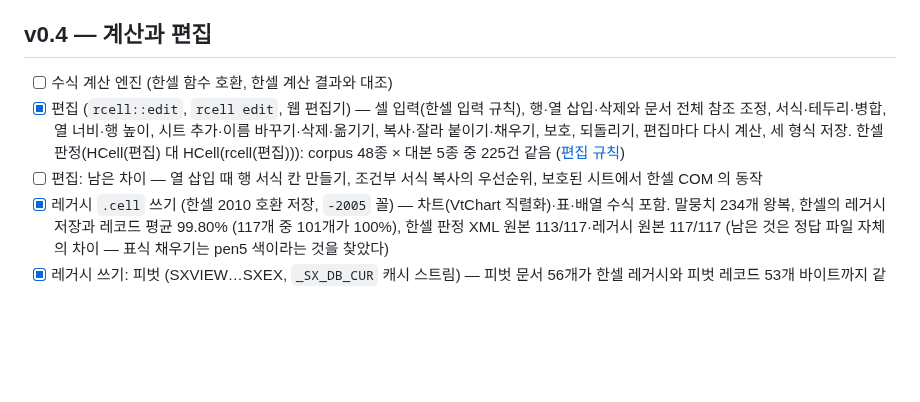
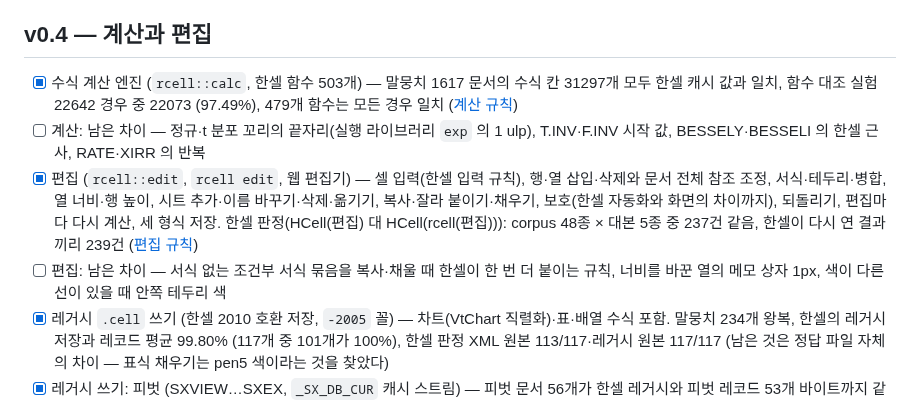
Before and after one commit to yoomin53/rcell, a Markdown page: docs/ROADMAP.md, the part around the change. Drawn GitHub-style; blank space fills up the shorter version.

Commit message:
로드맵: 계산 엔진(말뭉치 31297 칸 모두, 함수 대조 97.49%)과 편집(237/240, 다시 연 결과끼리 239)의 현재 상태, 남은 차이
Author: yoomin53

```diff
--- a/docs/ROADMAP.md
+++ b/docs/ROADMAP.md
@@ -51,12 +51,16 @@
 
 ## v0.4 — 계산과 편집
 
-- [ ] 수식 계산 엔진 (한셀 함수 호환, 한셀 계산 결과와 대조)
+- [x] 수식 계산 엔진 (`rcell::calc`, 한셀 함수 503개) — 말뭉치 1617 문서의 수식 칸 31297개 모두 한셀 캐시 값과 일치,
+  함수 대조 실험 22642 경우 중 22073 (97.49%), 479개 함수는 모든 경우 일치 ([계산 규칙](format/calc.md))
+- [ ] 계산: 남은 차이 — 정규·t 분포 꼬리의 끝자리(실행 라이브러리 `exp` 의 1 ulp), T.INV·F.INV 시작 값, BESSELY·BESSELI 의
+  한셀 근사, RATE·XIRR 의 반복
 - [x] 편집 (`rcell::edit`, `rcell edit`, 웹 편집기) — 셀 입력(한셀 입력 규칙), 행·열 삽입·삭제와 문서 전체 참조 조정,
-  서식·테두리·병합, 열 너비·행 높이, 시트 추가·이름 바꾸기·삭제·옮기기, 복사·잘라 붙이기·채우기, 보호, 되돌리기,
-  편집마다 다시 계산, 세 형식 저장. 한셀 판정(HCell(편집) 대 HCell(rcell(편집))): corpus 48종 × 대본 5종 중 225건 같음
-  ([편집 규칙](editing.md))
-- [ ] 편집: 남은 차이 — 열 삽입 때 행 서식 칸 만들기, 조건부 서식 복사의 우선순위, 보호된 시트에서 한셀 COM 의 동작
+  서식·테두리·병합, 열 너비·행 높이, 시트 추가·이름 바꾸기·삭제·옮기기, 복사·잘라 붙이기·채우기, 보호(한셀 자동화와
+  화면의 차이까지), 되돌리기, 편집마다 다시 계산, 세 형식 저장. 한셀 판정(HCell(편집) 대 HCell(rcell(편집))): corpus 48종 ×
+  대본 5종 중 237건 같음, 한셀이 다시 연 결과끼리 239건 ([편집 규칙](editing.md))
+- [ ] 편집: 남은 차이 — 서식 없는 조건부 서식 묶음을 복사·채울 때 한셀이 한 번 더 붙이는 규칙, 너비를 바꾼 열의 메모 상자
+  1px, 색이 다른 선이 있을 때 안쪽 테두리 색
 - [x] 레거시 `.cell` 쓰기 (한셀 2010 호환 저장, `-2005` 꼴) — 차트(VtChart 직렬화)·표·배열 수식 포함. 말뭉치 234개 왕복,
   한셀의 레거시 저장과 레코드 평균 99.80% (117개 중 101개가 100%), 한셀 판정 XML 원본 113/117·레거시 원본 117/117
   (남은 것은 정답 파일 자체의 차이 — 표식 채우기는 pen5 색이라는 것을 찾았다)
```
